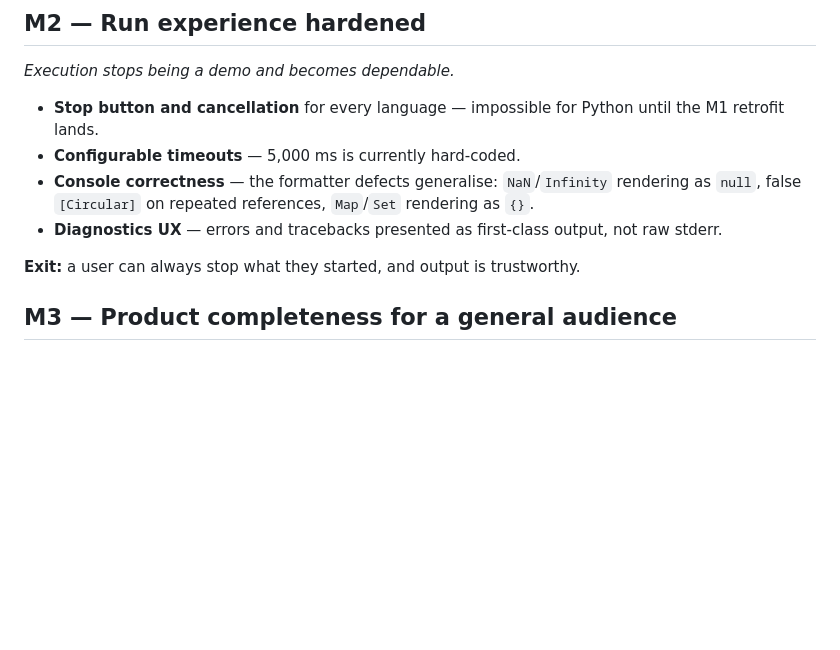
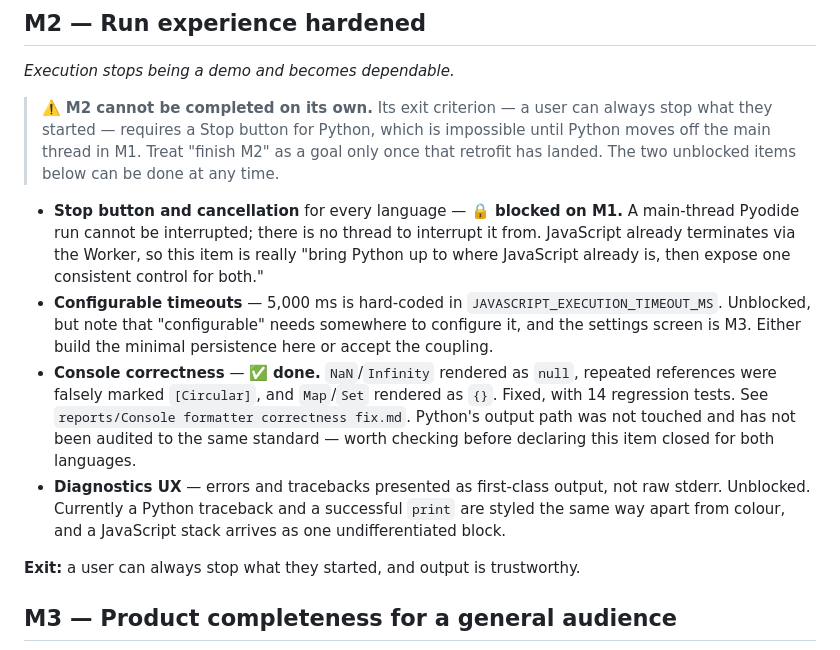
Before and after one commit to euoworkgr-cmyk/IDE-for-iPad-, a Markdown page: PROJECT DIRECTION.md, the part around the change. GitHub-like rendering; blank space fills up the shorter version.

Commit message:
Mark M2 console correctness done and flag the M1 dependency
M2 was about to be picked up as a standalone goal, which would stall: its exit
criterion is that a user can always stop what they started, and a Stop button
for Python is impossible while Pyodide runs on the main thread. That dependency
was recorded in the sequencing rules but not at the point someone reading M2
would see it, so it is now called out at the top of the milestone.

Also marks console correctness as done rather than outstanding, since the
formatter defects it names were fixed and covered by regression tests. Notes
that only the JavaScript output path was fixed - Python's has not been audited
to the same standard, so the item is not closed for both languages.

Adds a note on the two unblocked items: configurable timeouts needs somewhere
to store the setting, and the settings screen is M3, so that coupling should be
a deliberate decision rather than a surprise.

Co-Authored-By: Claude Opus 5 <noreply@anthropic.com>
Claude-Session: https://claude.ai/code/session_01D1b1Wi7JzSBaassVta3CAt

```diff
--- a/PROJECT DIRECTION.md
+++ b/PROJECT DIRECTION.md
@@ -165,14 +165,31 @@ differed.
 
 *Execution stops being a demo and becomes dependable.*
 
-- **Stop button and cancellation** for every language — impossible for Python
-  until the M1 retrofit lands.
-- **Configurable timeouts** — 5,000 ms is currently hard-coded.
-- **Console correctness** — the formatter defects generalise: `NaN`/`Infinity`
-  rendering as `null`, false `[Circular]` on repeated references, `Map`/`Set`
-  rendering as `{}`.
+> ⚠️ **M2 cannot be completed on its own.** Its exit criterion — a user can
+> always stop what they started — requires a Stop button for Python, which is
+> impossible until Python moves off the main thread in M1. Treat "finish M2" as
+> a goal only once that retrofit has landed. The two unblocked items below can
+> be done at any time.
+
+- **Stop button and cancellation** for every language — 🔒 **blocked on M1.**
+  A main-thread Pyodide run cannot be interrupted; there is no thread to
+  interrupt it from. JavaScript already terminates via the Worker, so this item
+  is really "bring Python up to where JavaScript already is, then expose one
+  consistent control for both."
+- **Configurable timeouts** — 5,000 ms is hard-coded in
+  `JAVASCRIPT_EXECUTION_TIMEOUT_MS`. Unblocked, but note that "configurable"
+  needs somewhere to configure it, and the settings screen is M3. Either build
+  the minimal persistence here or accept the coupling.
+- **Console correctness** — ✅ **done.** `NaN`/`Infinity` rendered as `null`,
+  repeated references were falsely marked `[Circular]`, and `Map`/`Set`
+  rendered as `{}`. Fixed, with 14 regression tests. See
+  `reports/Console formatter correctness fix.md`. Python's output path was not
+  touched and has not been audited to the same standard — worth checking before
+  declaring this item closed for both languages.
 - **Diagnostics UX** — errors and tracebacks presented as first-class output,
-  not raw stderr.
+  not raw stderr. Unblocked. Currently a Python traceback and a successful
+  `print` are styled the same way apart from colour, and a JavaScript stack
+  arrives as one undifferentiated block.
 
 **Exit:** a user can always stop what they started, and output is trustworthy.
 
```
